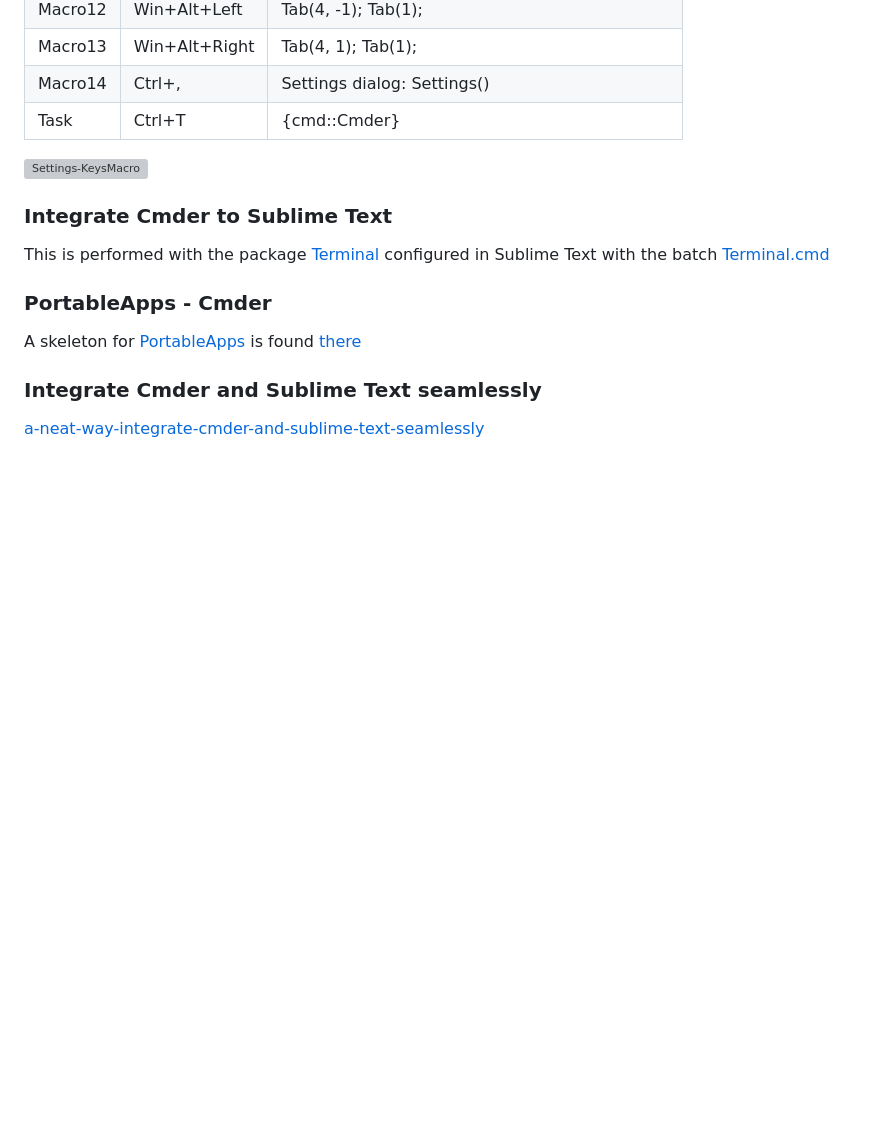
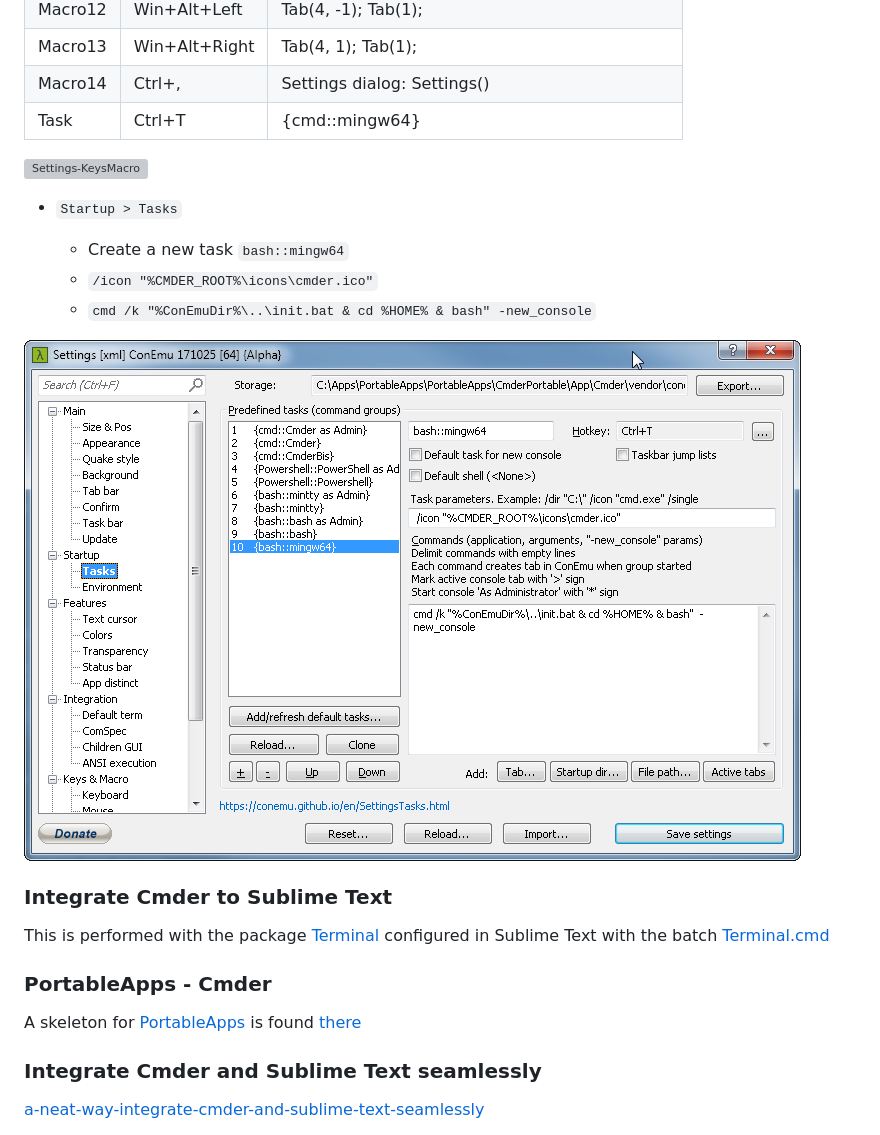
Before and after one commit to Starli0n/ToolChain, a Markdown page: Cmder/index.md, the part around the change. Drawn GitHub-style; pictures changed too: Cmder/Settings-Tasks.png (added); blank space fills up the shorter version; grey boxes are pictures that could not be loaded.

Commit message:
Update Cmder: add mingw64 task

```diff
--- a/Cmder/index.md
+++ b/Cmder/index.md
@@ -66,11 +66,18 @@ mklink %CMDER_ROOT%\config\powerline_prompt.lua %SUBL_ROOT%\Data\Packages\User\R
 | Macro12 | Win+Alt+Left  | Tab(4, -1); Tab(1);                              |
 | Macro13 | Win+Alt+Right | Tab(4, 1); Tab(1);                               |
 | Macro14 | Ctrl+,        | Settings dialog: Settings()                      |
-| Task    | Ctrl+T        | {cmd::Cmder}                                     |
+| Task    | Ctrl+T        | {cmd::mingw64}                                   |
 
 
 ![Settings-KeysMacro](Settings-KeysMacro.bmp)
 
+* `Startup > Tasks`
+
+	* Create a new task `bash::mingw64`
+	* `/icon "%CMDER_ROOT%\icons\cmder.ico"`
+	* `cmd /k "%ConEmuDir%\..\init.bat & cd %HOME% & bash" -new_console`
+
+![Settings-Tasks](Settings-Tasks.png)
 
 ### Integrate Cmder to Sublime Text
 
```
